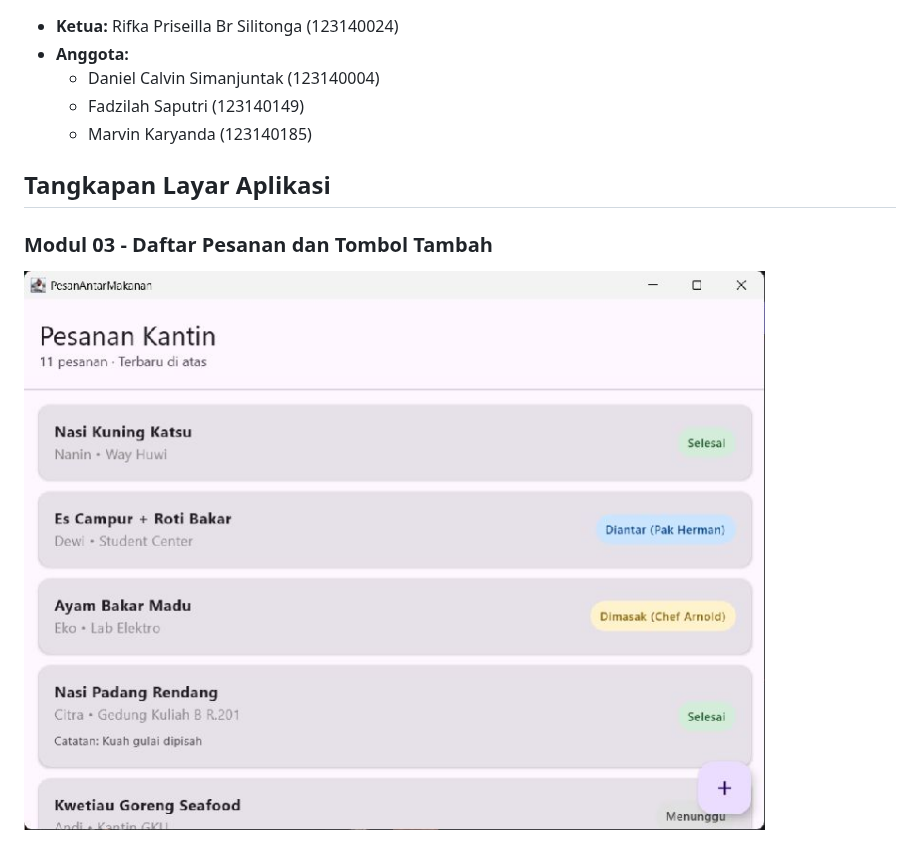
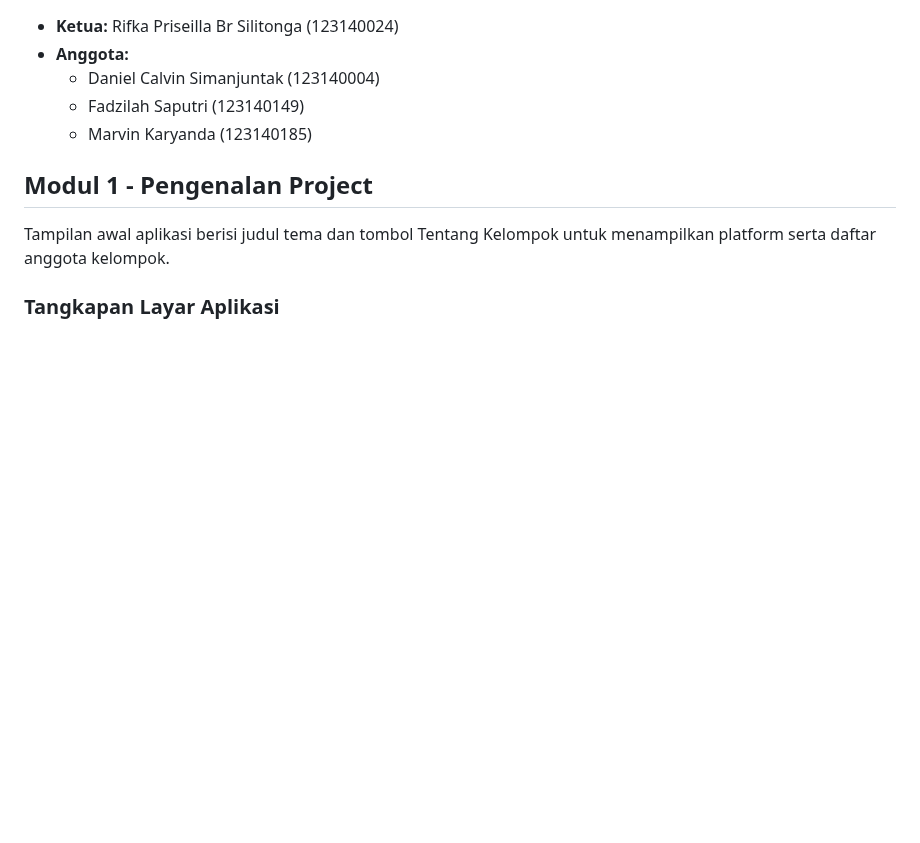
Before and after one commit to seiimaple/pam-k5-antar-makanan, a Markdown page: README.md, the part around one of its changes. GitHub-like rendering; pictures changed too: docs/daftar-pesanan-fab.jpg (deleted); blank space fills up the shorter version.

```diff
--- a/README.md
+++ b/README.md
@@ -10,9 +10,10 @@ Repository ini berisi proyek aplikasi Kotlin Multiplatform (KMP) untuk mata kuli
   * Fadzilah Saputri (123140149)
   * Marvin Karyanda (123140185)
 
-## Tangkapan Layar Aplikasi
+## Modul 1 - Pengenalan Project
 
-### Modul 03 - Daftar Pesanan dan Tombol Tambah
+Tampilan awal aplikasi berisi judul tema dan tombol Tentang Kelompok untuk
+menampilkan platform serta daftar anggota kelompok.
 
-![Daftar pesanan kantin dengan FAB tambah di kanan bawah](docs/daftar-pesanan-fab.jpg)
+### Tangkapan Layar Aplikasi
 
```
Also changed, not shown: other parts of README.md (+95 -74 lines), docs/daftar-pesanan-fab.png (added).
